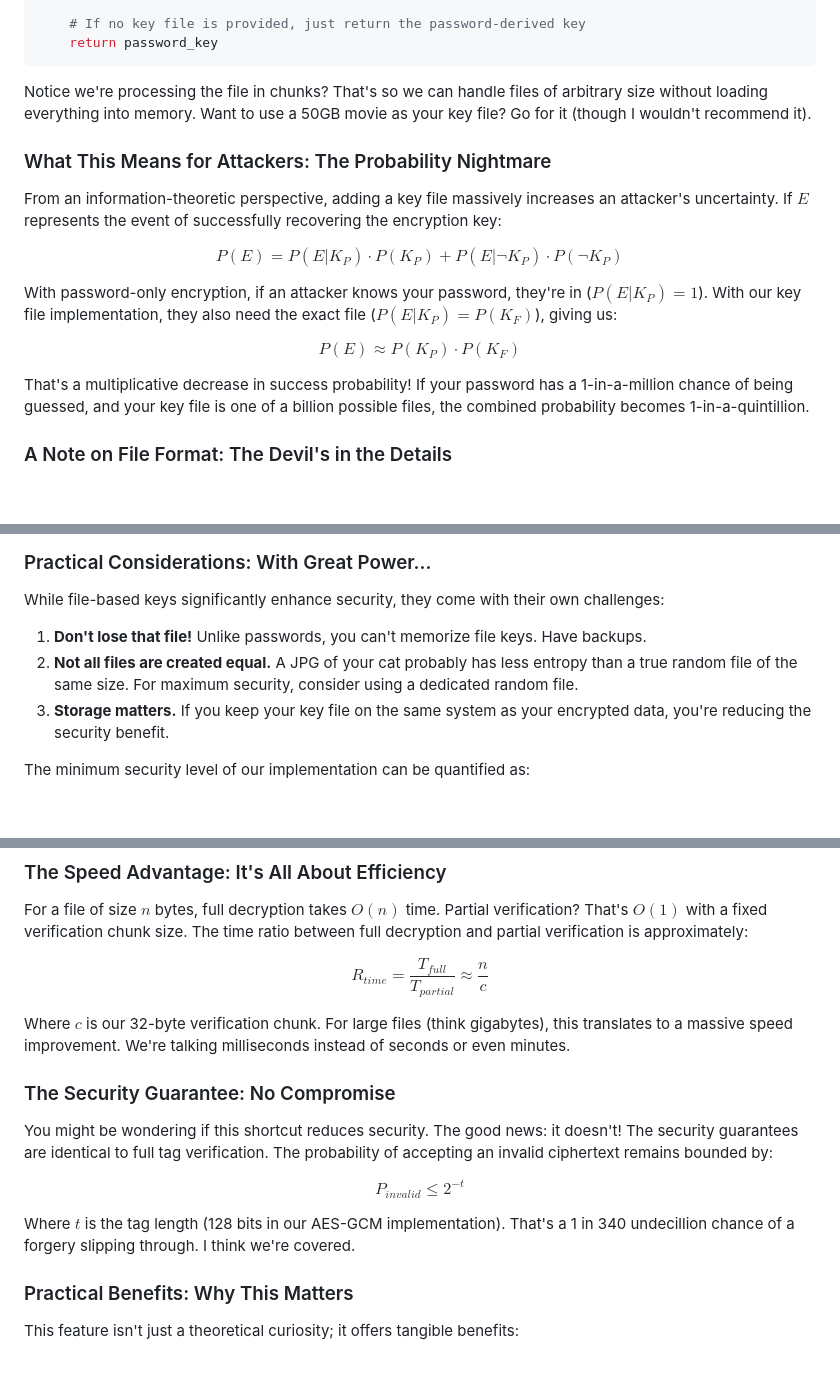
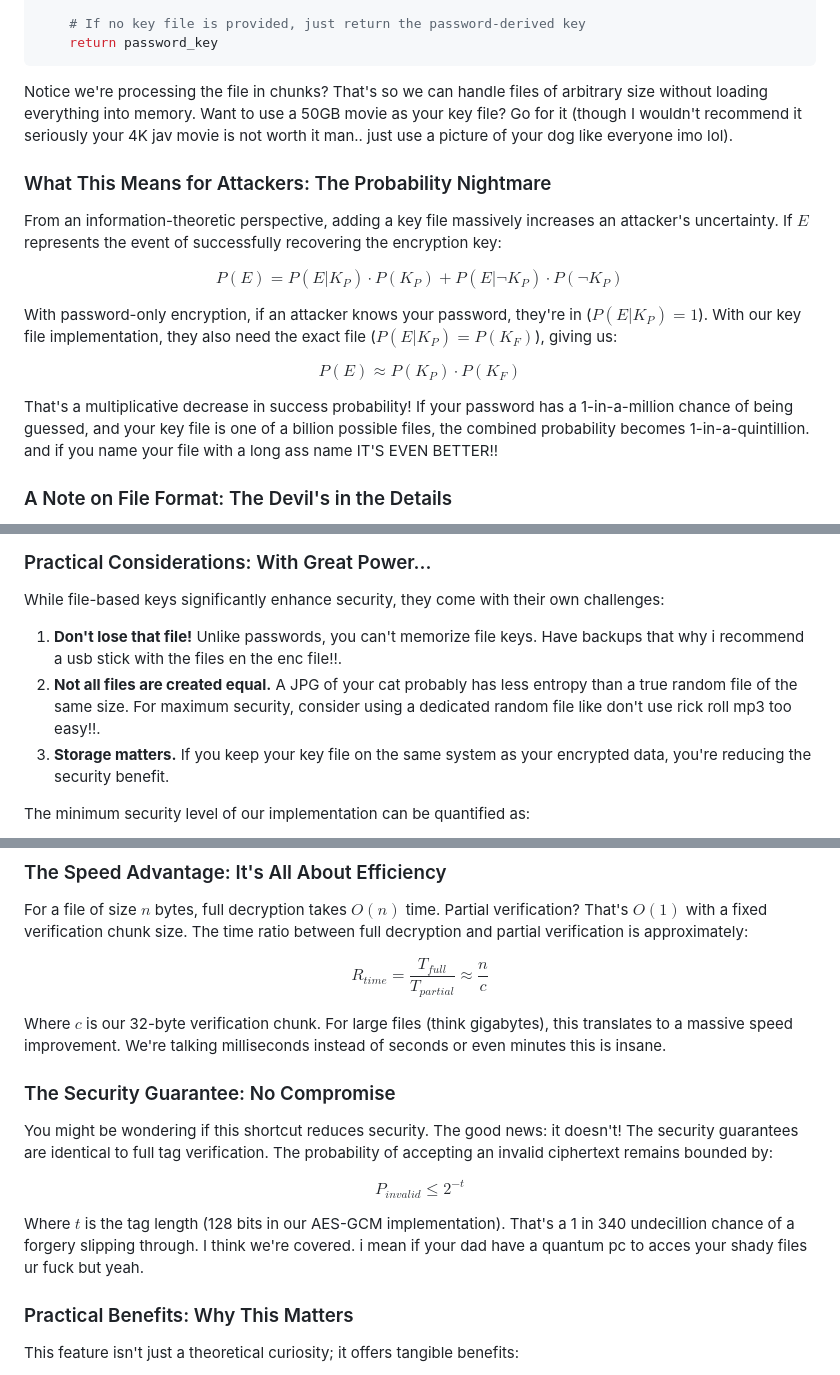
Before and after one commit to Ciela2002/encrypty-chan, a Markdown page: ENCRYPTION_DETAILS.md, 3 parts joined by grey strips. GitHub-like rendering; blank space fills up the shorter version.

````diff
--- a/ENCRYPTION_DETAILS.md
+++ b/ENCRYPTION_DETAILS.md
@@ -159,7 +159,7 @@ def generate_key(password: str, salt: bytes, key_file_path: str = None) -> bytes
     return password_key
 ```
 
-Notice we're processing the file in chunks? That's so we can handle files of arbitrary size without loading everything into memory. Want to use a 50GB movie as your key file? Go for it (though I wouldn't recommend it).
+Notice we're processing the file in chunks? That's so we can handle files of arbitrary size without loading everything into memory. Want to use a 50GB movie as your key file? Go for it (though I wouldn't recommend it seriously your 4K jav movie is not worth it man.. just use a picture of your dog like everyone imo lol).
 
 ### What This Means for Attackers: The Probability Nightmare
 
@@ -171,7 +171,7 @@ With password-only encryption, if an attacker knows your password, they're in ($
 
 $$P(E) \approx P(K_P) \cdot P(K_F)$$
 
-That's a multiplicative decrease in success probability! If your password has a 1-in-a-million chance of being guessed, and your key file is one of a billion possible files, the combined probability becomes 1-in-a-quintillion.
+That's a multiplicative decrease in success probability! If your password has a 1-in-a-million chance of being guessed, and your key file is one of a billion possible files, the combined probability becomes 1-in-a-quintillion. and if you name your file with a long ass name IT'S EVEN BETTER!!
 
 ### A Note on File Format: The Devil's in the Details
 
@@ -201,8 +201,8 @@ This gives us a clean user experience while maintaining compatibility. Win-win.
 
 While file-based keys significantly enhance security, they come with their own challenges:
 
-1. **Don't lose that file!** Unlike passwords, you can't memorize file keys. Have backups.
-2. **Not all files are created equal.** A JPG of your cat probably has less entropy than a true random file of the same size. For maximum security, consider using a dedicated random file.
+1. **Don't lose that file!** Unlike passwords, you can't memorize file keys. Have backups that why i recommend a usb stick with the files en the enc file!!.
+2. **Not all files are created equal.** A JPG of your cat probably has less entropy than a true random file of the same size. For maximum security, consider using a dedicated random file like don't use rick roll mp3 too easy!!.
 3. **Storage matters.** If you keep your key file on the same system as your encrypted data, you're reducing the security benefit.
 
 The minimum security level of our implementation can be quantified as:
@@ -287,7 +287,7 @@ For a file of size $n$ bytes, full decryption takes $O(n)$ time. Partial verific
 
 $$R_{time} = \frac{T_{full}}{T_{partial}} \approx \frac{n}{c}$$
 
-Where $c$ is our 32-byte verification chunk. For large files (think gigabytes), this translates to a massive speed improvement. We're talking milliseconds instead of seconds or even minutes.
+Where $c$ is our 32-byte verification chunk. For large files (think gigabytes), this translates to a massive speed improvement. We're talking milliseconds instead of seconds or even minutes this is insane.
 
 ### The Security Guarantee: No Compromise
 
@@ -295,7 +295,7 @@ You might be wondering if this shortcut reduces security. The good news: it does
 
 $$P_{invalid} \leq 2^{-t}$$
 
-Where $t$ is the tag length (128 bits in our AES-GCM implementation). That's a 1 in 340 undecillion chance of a forgery slipping through. I think we're covered.
+Where $t$ is the tag length (128 bits in our AES-GCM implementation). That's a 1 in 340 undecillion chance of a forgery slipping through. I think we're covered. i mean if your dad have a quantum pc to acces your shady files ur fuck but yeah.
 
 ### Practical Benefits: Why This Matters
 
````
Also changed, not shown: other parts of ENCRYPTION_DETAILS.md (+1 -1 lines).
